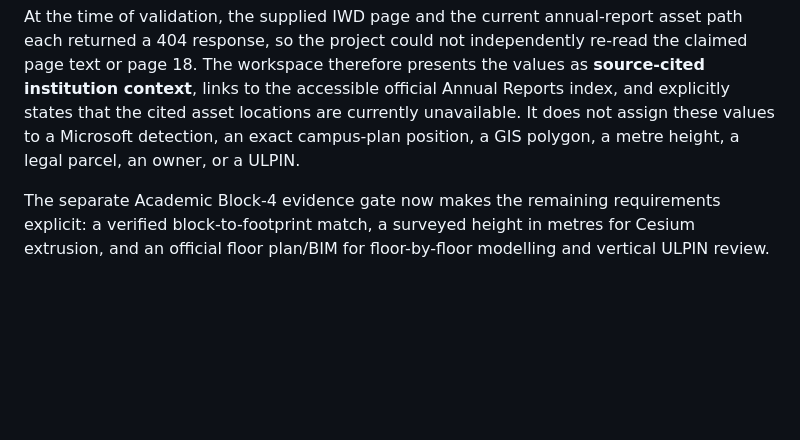
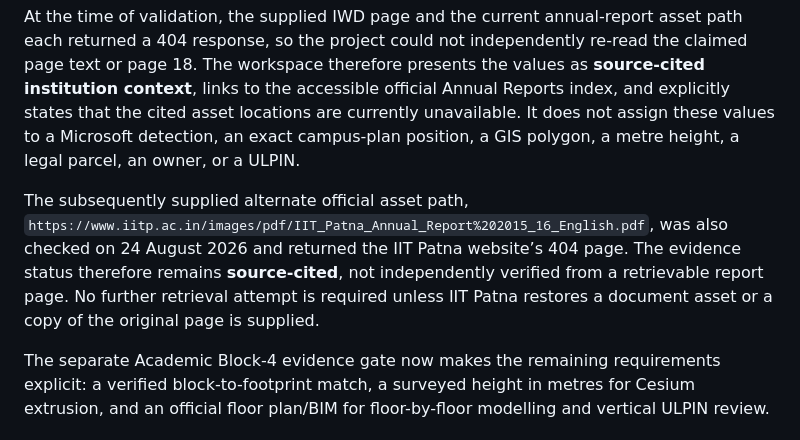
Before and after one commit to laggincodes/Sthara, a Markdown page: research/iit-patna-official-building-evidence.md, the part around the change. Drawn GitHub-style; blank space fills up the shorter version.

```diff
--- a/research/iit-patna-official-building-evidence.md
+++ b/research/iit-patna-official-building-evidence.md
@@ -49,6 +49,8 @@ The project user supplied the current IIT Patna IWD Academic Area URL, `https://
 
 At the time of validation, the supplied IWD page and the current annual-report asset path each returned a 404 response, so the project could not independently re-read the claimed page text or page 18. The workspace therefore presents the values as **source-cited institution context**, links to the accessible official Annual Reports index, and explicitly states that the cited asset locations are currently unavailable. It does not assign these values to a Microsoft detection, an exact campus-plan position, a GIS polygon, a metre height, a legal parcel, an owner, or a ULPIN.
 
+The subsequently supplied alternate official asset path, `https://www.iitp.ac.in/images/pdf/IIT_Patna_Annual_Report%202015_16_English.pdf`, was also checked on 24 August 2026 and returned the IIT Patna website’s 404 page. The evidence status therefore remains **source-cited**, not independently verified from a retrievable report page. No further retrieval attempt is required unless IIT Patna restores a document asset or a copy of the original page is supplied.
+
 The separate Academic Block-4 evidence gate now makes the remaining requirements explicit: a verified block-to-footprint match, a surveyed height in metres for Cesium extrusion, and an official floor plan/BIM for floor-by-floor modelling and vertical ULPIN review.
 
 ## References
```
Also changed, not shown: todo.md (+3 -0 lines).
